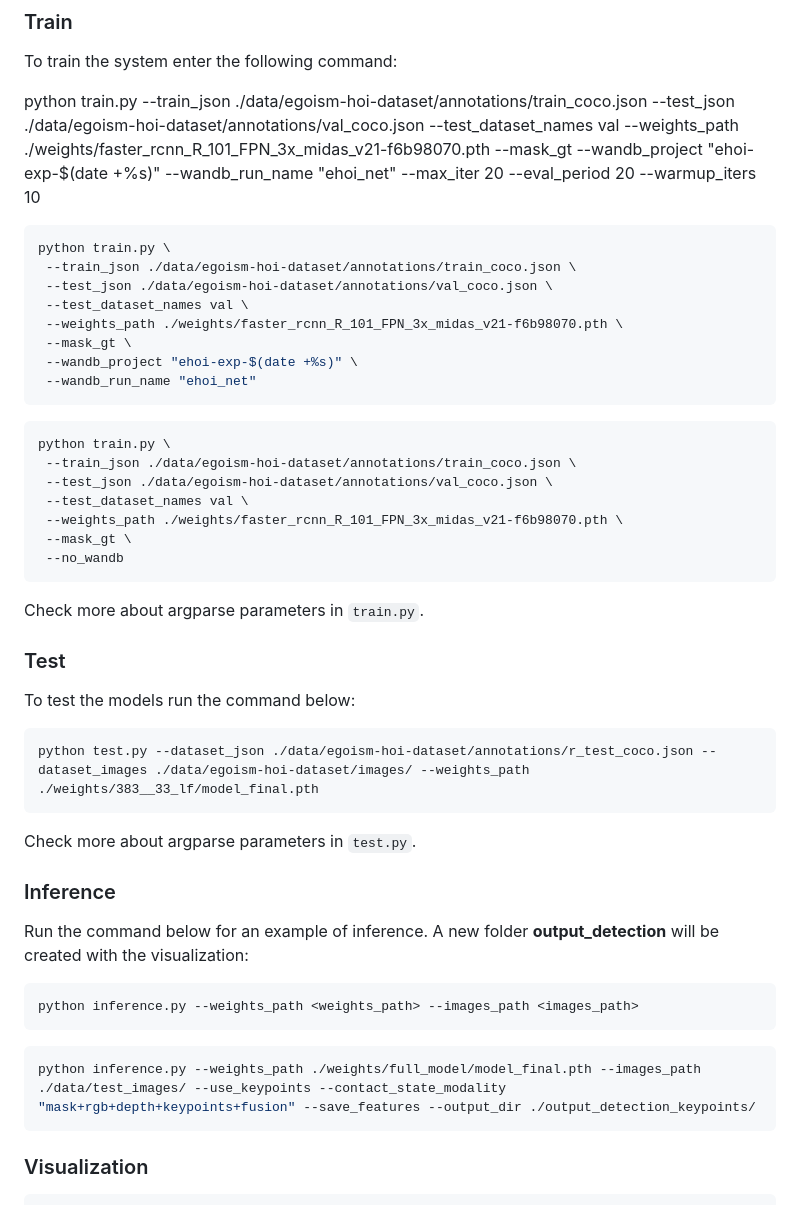
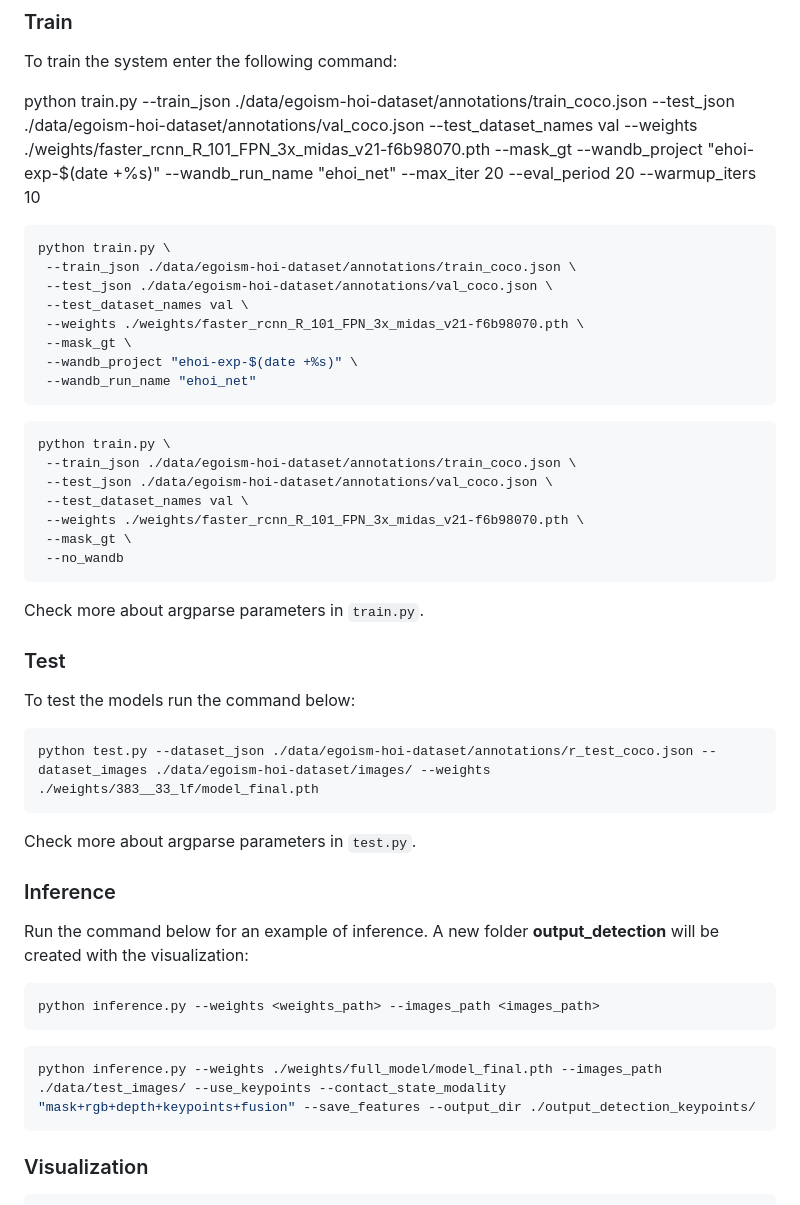
Before and after one commit to NextVisionLab/GlovEgo-HOI, a Markdown page: README.md, the part around the change. Drawn GitHub-style.

````diff
--- a/README.md
+++ b/README.md
@@ -77,14 +77,14 @@ To replicate the results of the paper, train your model using these pre-trained
 ### Train
 To train the system enter the following command:
 
-python train.py  --train_json ./data/egoism-hoi-dataset/annotations/train_coco.json  --test_json ./data/egoism-hoi-dataset/annotations/val_coco.json  --test_dataset_names val  --weights_path ./weights/faster_rcnn_R_101_FPN_3x_midas_v21-f6b98070.pth  --mask_gt  --wandb_project "ehoi-exp-$(date +%s)"  --wandb_run_name "ehoi_net"  --max_iter 20  --eval_period 20  --warmup_iters 10
+python train.py  --train_json ./data/egoism-hoi-dataset/annotations/train_coco.json  --test_json ./data/egoism-hoi-dataset/annotations/val_coco.json  --test_dataset_names val  --weights ./weights/faster_rcnn_R_101_FPN_3x_midas_v21-f6b98070.pth  --mask_gt  --wandb_project "ehoi-exp-$(date +%s)"  --wandb_run_name "ehoi_net"  --max_iter 20  --eval_period 20  --warmup_iters 10
 
 ```bash
 python train.py \
  --train_json ./data/egoism-hoi-dataset/annotations/train_coco.json \
  --test_json ./data/egoism-hoi-dataset/annotations/val_coco.json \
  --test_dataset_names val \
- --weights_path ./weights/faster_rcnn_R_101_FPN_3x_midas_v21-f6b98070.pth \
+ --weights ./weights/faster_rcnn_R_101_FPN_3x_midas_v21-f6b98070.pth \
  --mask_gt \
  --wandb_project "ehoi-exp-$(date +%s)" \
  --wandb_run_name "ehoi_net"
@@ -95,7 +95,7 @@ python train.py \
  --train_json ./data/egoism-hoi-dataset/annotations/train_coco.json \
  --test_json ./data/egoism-hoi-dataset/annotations/val_coco.json \
  --test_dataset_names val \
- --weights_path ./weights/faster_rcnn_R_101_FPN_3x_midas_v21-f6b98070.pth \
+ --weights ./weights/faster_rcnn_R_101_FPN_3x_midas_v21-f6b98070.pth \
  --mask_gt \
  --no_wandb
 ```
@@ -105,7 +105,7 @@ Check more about argparse parameters in `train.py`.
 ### Test
 To test the models run the command below:
 ```
-python test.py --dataset_json ./data/egoism-hoi-dataset/annotations/r_test_coco.json --dataset_images ./data/egoism-hoi-dataset/images/ --weights_path ./weights/383__33_lf/model_final.pth
+python test.py --dataset_json ./data/egoism-hoi-dataset/annotations/r_test_coco.json --dataset_images ./data/egoism-hoi-dataset/images/ --weights ./weights/383__33_lf/model_final.pth
 ```
 
 Check more about argparse parameters in `test.py`.
@@ -113,11 +113,11 @@ Check more about argparse parameters in `test.py`.
 ### Inference
 Run the command below for an example of inference. A new folder **output_detection** will be created with the visualization:
 ```
-python inference.py --weights_path <weights_path> --images_path <images_path>
+python inference.py --weights <weights_path> --images_path <images_path>
 ```
 
 ```bash
-python inference.py --weights_path ./weights/full_model/model_final.pth --images_path ./data/test_images/ --use_keypoints --contact_state_modality "mask+rgb+depth+keypoints+fusion" --save_features --output_dir ./output_detection_keypoints/
+python inference.py --weights ./weights/full_model/model_final.pth --images_path ./data/test_images/ --use_keypoints --contact_state_modality "mask+rgb+depth+keypoints+fusion" --save_features --output_dir ./output_detection_keypoints/
 ```
 
 ### Visualization
````
